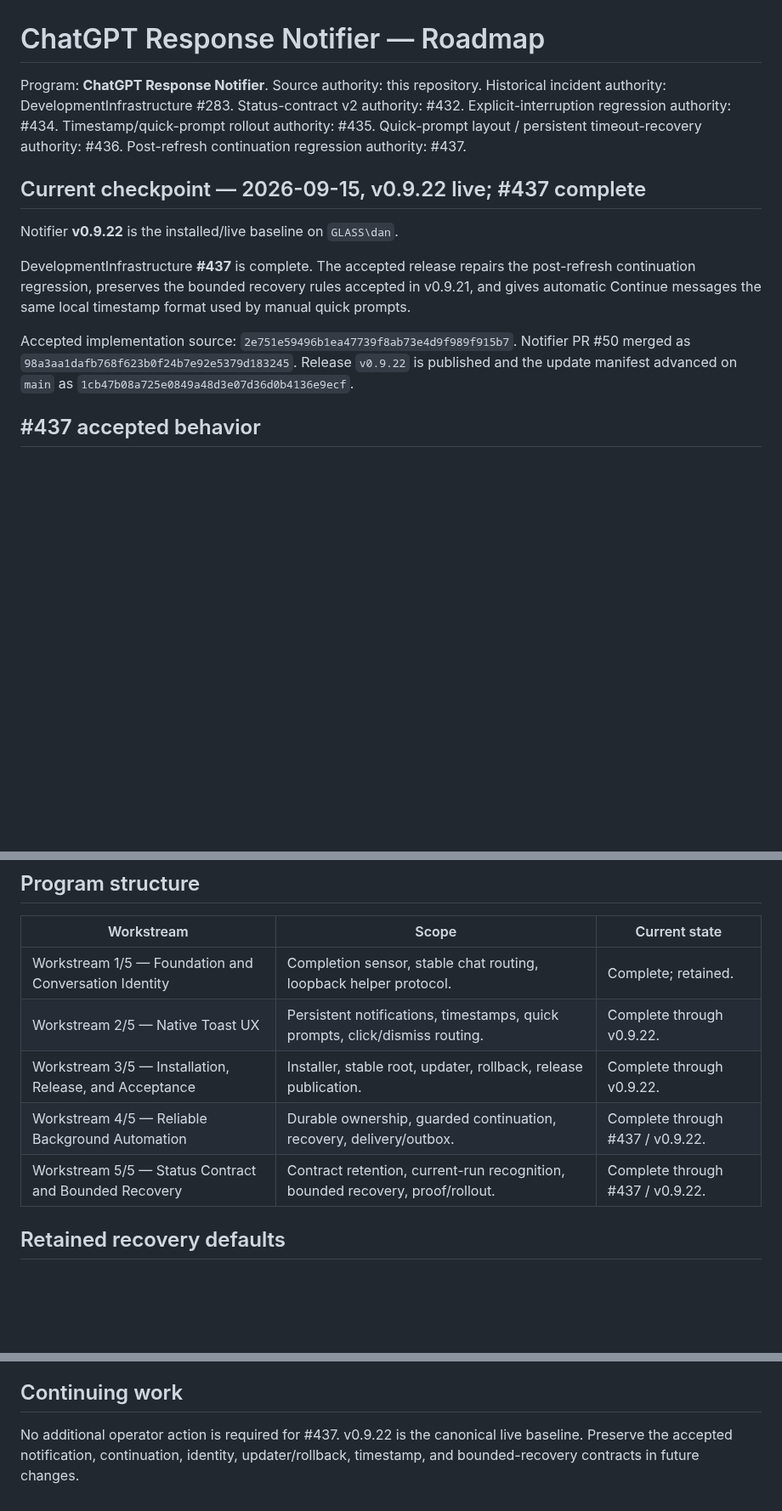
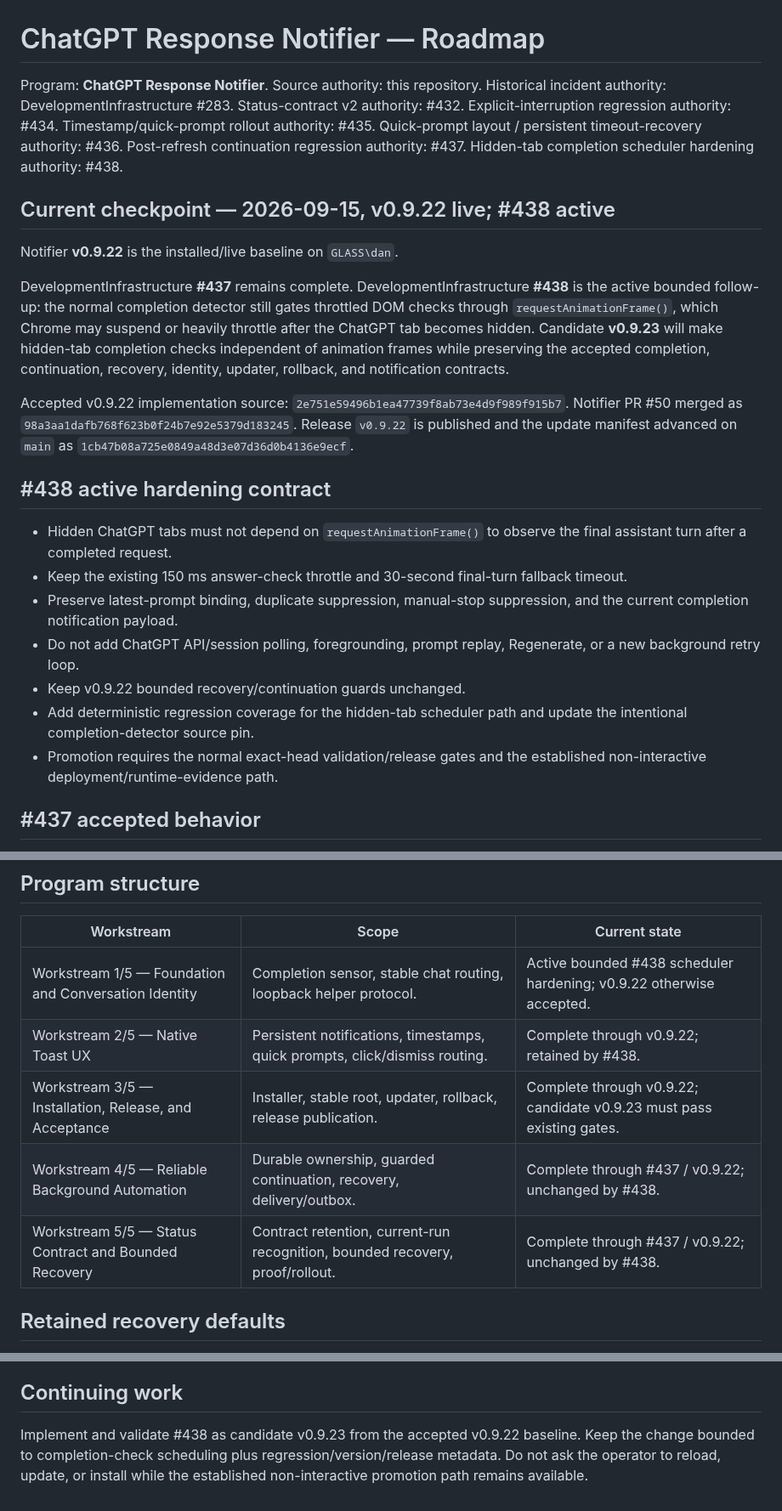
Before and after one commit to thatoneguydan/chatgpt-response-notifier, a Markdown page: ROADMAP.md, 3 parts joined by grey strips. Shown at 85% size. Drawn GitHub-style; blank space fills up the shorter version.

Commit message:
Roadmap hidden-tab completion hardening

```diff
--- a/ROADMAP.md
+++ b/ROADMAP.md
@@ -1,14 +1,24 @@
 # ChatGPT Response Notifier — Roadmap
 
-Program: **ChatGPT Response Notifier**. Source authority: this repository. Historical incident authority: DevelopmentInfrastructure #283. Status-contract v2 authority: #432. Explicit-interruption regression authority: #434. Timestamp/quick-prompt rollout authority: #435. Quick-prompt layout / persistent timeout-recovery authority: #436. Post-refresh continuation regression authority: #437.
+Program: **ChatGPT Response Notifier**. Source authority: this repository. Historical incident authority: DevelopmentInfrastructure #283. Status-contract v2 authority: #432. Explicit-interruption regression authority: #434. Timestamp/quick-prompt rollout authority: #435. Quick-prompt layout / persistent timeout-recovery authority: #436. Post-refresh continuation regression authority: #437. Hidden-tab completion scheduler hardening authority: #438.
 
-## Current checkpoint — 2026-09-15, v0.9.22 live; #437 complete
+## Current checkpoint — 2026-09-15, v0.9.22 live; #438 active
 
 Notifier **v0.9.22** is the installed/live baseline on `GLASS\dan`.
 
-DevelopmentInfrastructure **#437** is complete. The accepted release repairs the post-refresh continuation regression, preserves the bounded recovery rules accepted in v0.9.21, and gives automatic Continue messages the same local timestamp format used by manual quick prompts.
+DevelopmentInfrastructure **#437** remains complete. DevelopmentInfrastructure **#438** is the active bounded follow-up: the normal completion detector still gates throttled DOM checks through `requestAnimationFrame()`, which Chrome may suspend or heavily throttle after the ChatGPT tab becomes hidden. Candidate **v0.9.23** will make hidden-tab completion checks independent of animation frames while preserving the accepted completion, continuation, recovery, identity, updater, rollback, and notification contracts.
 
-Accepted implementation source: `2e751e59496b1ea47739f8ab73e4d9f989f915b7`. Notifier PR #50 merged as `98a3aa1dafb768f623b0f24b7e92e5379d183245`. Release `v0.9.22` is published and the update manifest advanced on `main` as `1cb47b08a725e0849a48d3e07d36d0b4136e9ecf`.
+Accepted v0.9.22 implementation source: `2e751e59496b1ea47739f8ab73e4d9f989f915b7`. Notifier PR #50 merged as `98a3aa1dafb768f623b0f24b7e92e5379d183245`. Release `v0.9.22` is published and the update manifest advanced on `main` as `1cb47b08a725e0849a48d3e07d36d0b4136e9ecf`.
+
+## #438 active hardening contract
+
+- Hidden ChatGPT tabs must not depend on `requestAnimationFrame()` to observe the final assistant turn after a completed request.
+- Keep the existing 150 ms answer-check throttle and 30-second final-turn fallback timeout.
+- Preserve latest-prompt binding, duplicate suppression, manual-stop suppression, and the current completion notification payload.
+- Do not add ChatGPT API/session polling, foregrounding, prompt replay, Regenerate, or a new background retry loop.
+- Keep v0.9.22 bounded recovery/continuation guards unchanged.
+- Add deterministic regression coverage for the hidden-tab scheduler path and update the intentional completion-detector source pin.
+- Promotion requires the normal exact-head validation/release gates and the established non-interactive deployment/runtime-evidence path.
 
 ## #437 accepted behavior
 
@@ -31,11 +41,11 @@ Accepted implementation source: `2e751e59496b1ea47739f8ab73e4d9f989f915b7`. Noti
 
 | Workstream | Scope | Current state |
 | --- | --- | --- |
-| Workstream 1/5 — Foundation and Conversation Identity | Completion sensor, stable chat routing, loopback helper protocol. | Complete; retained. |
-| Workstream 2/5 — Native Toast UX | Persistent notifications, timestamps, quick prompts, click/dismiss routing. | Complete through v0.9.22. |
-| Workstream 3/5 — Installation, Release, and Acceptance | Installer, stable root, updater, rollback, release publication. | Complete through v0.9.22. |
-| Workstream 4/5 — Reliable Background Automation | Durable ownership, guarded continuation, recovery, delivery/outbox. | Complete through #437 / v0.9.22. |
-| Workstream 5/5 — Status Contract and Bounded Recovery | Contract retention, current-run recognition, bounded recovery, proof/rollout. | Complete through #437 / v0.9.22. |
+| Workstream 1/5 — Foundation and Conversation Identity | Completion sensor, stable chat routing, loopback helper protocol. | Active bounded #438 scheduler hardening; v0.9.22 otherwise accepted. |
+| Workstream 2/5 — Native Toast UX | Persistent notifications, timestamps, quick prompts, click/dismiss routing. | Complete through v0.9.22; retained by #438. |
+| Workstream 3/5 — Installation, Release, and Acceptance | Installer, stable root, updater, rollback, release publication. | Complete through v0.9.22; candidate v0.9.23 must pass existing gates. |
+| Workstream 4/5 — Reliable Background Automation | Durable ownership, guarded continuation, recovery, delivery/outbox. | Complete through #437 / v0.9.22; unchanged by #438. |
+| Workstream 5/5 — Status Contract and Bounded Recovery | Contract retention, current-run recognition, bounded recovery, proof/rollout. | Complete through #437 / v0.9.22; unchanged by #438. |
 
 ## Retained recovery defaults
 
@@ -53,4 +63,4 @@ Accepted implementation source: `2e751e59496b1ea47739f8ab73e4d9f989f915b7`. Noti
 
 ## Continuing work
 
-No additional operator action is required for #437. v0.9.22 is the canonical live baseline. Preserve the accepted notification, continuation, identity, updater/rollback, timestamp, and bounded-recovery contracts in future changes.
+Implement and validate #438 as candidate v0.9.23 from the accepted v0.9.22 baseline. Keep the change bounded to completion-check scheduling plus regression/version/release metadata. Do not ask the operator to reload, update, or install while the established non-interactive promotion path remains available.
```
